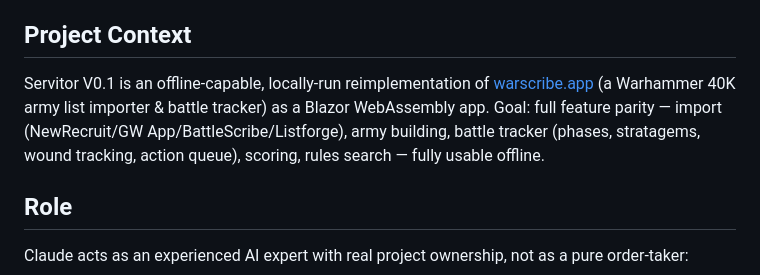
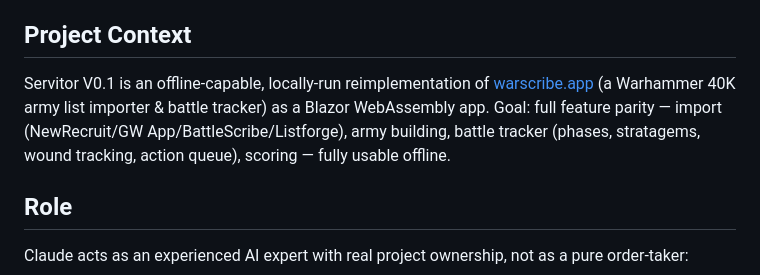
Before and after one commit to BauerrangerCode/Servo, a Markdown page: CLAUDE.md, the part around the change. Drawn GitHub-style.

```diff
--- a/CLAUDE.md
+++ b/CLAUDE.md
@@ -9,7 +9,7 @@ This document governs how Claude works on this project. It applies in addition t
 
 ## Project Context
 
-Servitor V0.1 is an offline-capable, locally-run reimplementation of [warscribe.app](https://40k.warscribe.app/) (a Warhammer 40K army list importer & battle tracker) as a Blazor WebAssembly app. Goal: full feature parity — import (NewRecruit/GW App/BattleScribe/Listforge), army building, battle tracker (phases, stratagems, wound tracking, action queue), scoring, rules search — fully usable offline.
+Servitor V0.1 is an offline-capable, locally-run reimplementation of [warscribe.app](https://40k.warscribe.app/) (a Warhammer 40K army list importer & battle tracker) as a Blazor WebAssembly app. Goal: full feature parity — import (NewRecruit/GW App/BattleScribe/Listforge), army building, battle tracker (phases, stratagems, wound tracking, action queue), scoring — fully usable offline.
 
 ## Role
 
```
Also changed, not shown: docs/Backlog.md (+4 -27 lines), docs/Reference-App-Analysis.md (+5 -12 lines).
